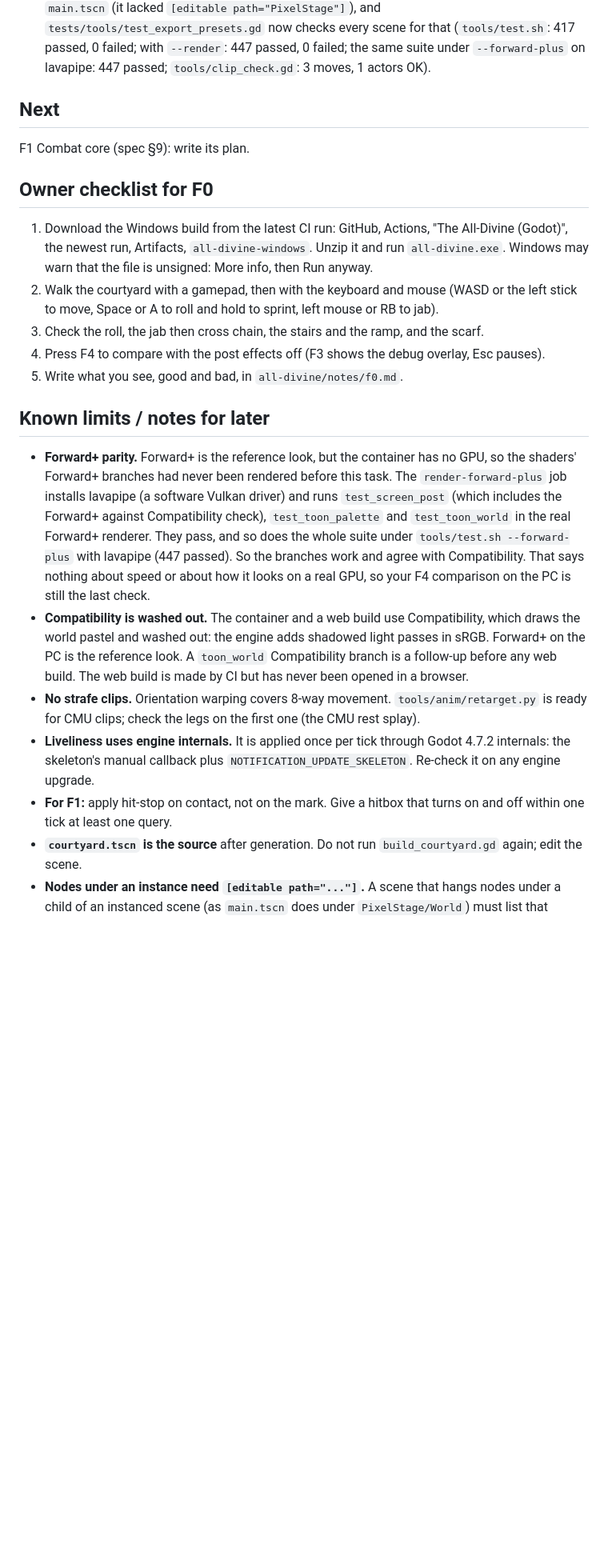
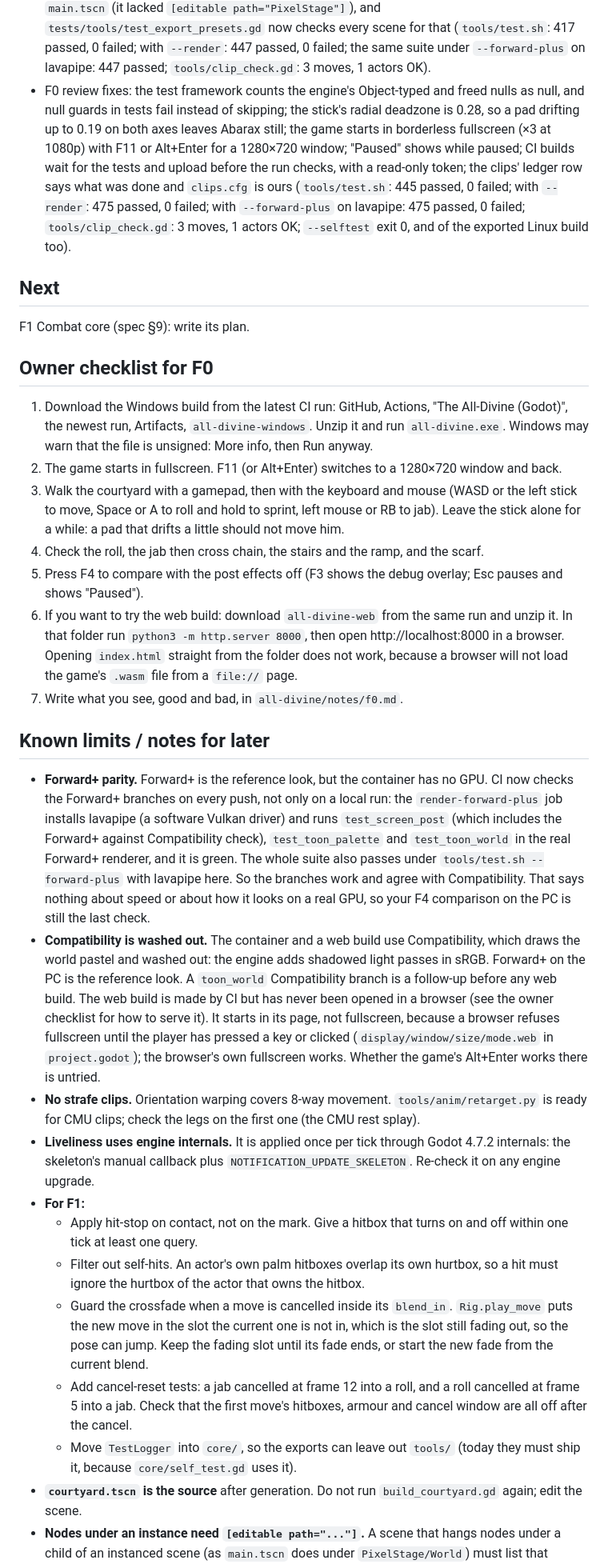
Before and after one commit to Advoxsegoat/Pump.Widget, a Markdown page: all-divine/STATE.md, the part around one of its changes. Shown at 80% size. Drawn GitHub-style; blank space fills up the shorter version.

Commit message:
All-Divine F0: STATE.md for the review fixes
The owner checklist mentions fullscreen and F11/Alt+Enter, the drifting-stick check and
"Paused", and how to open the web build (serve out/web with python3 -m http.server, since
the .wasm does not load from file://). Forward+ parity is now checked by CI on lavapipe.
The F1 notes add a self-hit filter, a crossfade guard for cancels inside blend_in,
cancel-reset tests, and moving TestLogger into core/. A Done line records this wave.

Co-Authored-By: Claude Opus 5.5 <noreply@anthropic.com>
Claude-Session: https://claude.ai/code/session_01LMkMVrCtrU17oFEbS4ipui

```diff
--- a/all-divine/STATE.md
+++ b/all-divine/STATE.md
@@ -22,6 +22,7 @@ F0 (Foundation) is built: a lit courtyard to walk in, with Abarax moving, rollin
 - F0 Task 14: The courtyard (Kenney town kit, flagstones at 32 texels/m, lanterns) and the main scene; --selftest (`tools/test.sh`: 409 passed, 0 failed; with `--render`: 439 passed, 0 failed; `tools/clip_check.gd`: 3 moves, 1 actors OK; `tools/godot.sh -- --selftest`: exit 0). `world/courtyard/courtyard.tscn` is the source now: `tools/world/build_courtyard.gd` made it once from `layout.txt`; edit the scene, and do not build it again (that would overwrite the edits).
 - F0 Task 15: Retargeting tool: BVH (CMU names) → our skeleton via bpy; ready for CMU strafes (`tools/bpy_test.sh`: 44 passed; `tools/test.sh`: 409 passed, 0 failed). No CMU clip is in the project yet; the first one brings its `ASSETS.md` row and its `clips.cfg` source.
 - F0 Task 16: CI and exports. `.github/workflows/all-divine.yml` has four jobs (test, render, render-forward-plus, export); export presets for Linux, Windows Desktop and Web (single-threaded); the exported Linux build passes `--selftest` (exit 0) and starts and quits cleanly. Found and fixed on the way: the export dropped the nodes under `PixelStage/World` in `main.tscn` (it lacked `[editable path="PixelStage"]`), and `tests/tools/test_export_presets.gd` now checks every scene for that (`tools/test.sh`: 417 passed, 0 failed; with `--render`: 447 passed, 0 failed; the same suite under `--forward-plus` on lavapipe: 447 passed; `tools/clip_check.gd`: 3 moves, 1 actors OK).
+- F0 review fixes: the test framework counts the engine's Object-typed and freed nulls as null, and null guards in tests fail instead of skipping; the stick's radial deadzone is 0.28, so a pad drifting up to 0.19 on both axes leaves Abarax still; the game starts in borderless fullscreen (×3 at 1080p) with F11 or Alt+Enter for a 1280×720 window; "Paused" shows while paused; CI builds wait for the tests and upload before the run checks, with a read-only token; the clips' ledger row says what was done and `clips.cfg` is ours (`tools/test.sh`: 445 passed, 0 failed; with `--render`: 475 passed, 0 failed; with `--forward-plus` on lavapipe: 475 passed, 0 failed; `tools/clip_check.gd`: 3 moves, 1 actors OK; `--selftest` exit 0, and of the exported Linux build too).
 
 ## Next
 
@@ -30,18 +31,25 @@ F1 Combat core (spec §9): write its plan.
 ## Owner checklist for F0
 
 1. Download the Windows build from the latest CI run: GitHub, Actions, "The All-Divine (Godot)", the newest run, Artifacts, `all-divine-windows`. Unzip it and run `all-divine.exe`. Windows may warn that the file is unsigned: More info, then Run anyway.
-2. Walk the courtyard with a gamepad, then with the keyboard and mouse (WASD or the left stick to move, Space or A to roll and hold to sprint, left mouse or RB to jab).
-3. Check the roll, the jab then cross chain, the stairs and the ramp, and the scarf.
-4. Press F4 to compare with the post effects off (F3 shows the debug overlay, Esc pauses).
-5. Write what you see, good and bad, in `all-divine/notes/f0.md`.
+2. The game starts in fullscreen. F11 (or Alt+Enter) switches to a 1280×720 window and back.
+3. Walk the courtyard with a gamepad, then with the keyboard and mouse (WASD or the left stick to move, Space or A to roll and hold to sprint, left mouse or RB to jab). Leave the stick alone for a while: a pad that drifts a little should not move him.
+4. Check the roll, the jab then cross chain, the stairs and the ramp, and the scarf.
+5. Press F4 to compare with the post effects off (F3 shows the debug overlay; Esc pauses and shows "Paused").
+6. If you want to try the web build: download `all-divine-web` from the same run and unzip it. In that folder run `python3 -m http.server 8000`, then open http://localhost:8000 in a browser. Opening `index.html` straight from the folder does not work, because a browser will not load the game's `.wasm` file from a `file://` page.
+7. Write what you see, good and bad, in `all-divine/notes/f0.md`.
 
 ## Known limits / notes for later
 
-- **Forward+ parity.** Forward+ is the reference look, but the container has no GPU, so the shaders' Forward+ branches had never been rendered before this task. The `render-forward-plus` job installs lavapipe (a software Vulkan driver) and runs `test_screen_post` (which includes the Forward+ against Compatibility check), `test_toon_palette` and `test_toon_world` in the real Forward+ renderer. They pass, and so does the whole suite under `tools/test.sh --forward-plus` with lavapipe (447 passed). So the branches work and agree with Compatibility. That says nothing about speed or about how it looks on a real GPU, so your F4 comparison on the PC is still the last check.
-- **Compatibility is washed out.** The container and a web build use Compatibility, which draws the world pastel and washed out: the engine adds shadowed light passes in sRGB. Forward+ on the PC is the reference look. A `toon_world` Compatibility branch is a follow-up before any web build. The web build is made by CI but has never been opened in a browser.
+- **Forward+ parity.** Forward+ is the reference look, but the container has no GPU. CI now checks the Forward+ branches on every push, not only on a local run: the `render-forward-plus` job installs lavapipe (a software Vulkan driver) and runs `test_screen_post` (which includes the Forward+ against Compatibility check), `test_toon_palette` and `test_toon_world` in the real Forward+ renderer, and it is green. The whole suite also passes under `tools/test.sh --forward-plus` with lavapipe here. So the branches work and agree with Compatibility. That says nothing about speed or about how it looks on a real GPU, so your F4 comparison on the PC is still the last check.
+- **Compatibility is washed out.** The container and a web build use Compatibility, which draws the world pastel and washed out: the engine adds shadowed light passes in sRGB. Forward+ on the PC is the reference look. A `toon_world` Compatibility branch is a follow-up before any web build. The web build is made by CI but has never been opened in a browser (see the owner checklist for how to serve it). It starts in its page, not fullscreen, because a browser refuses fullscreen until the player has pressed a key or clicked (`display/window/size/mode.web` in `project.godot`); the browser's own fullscreen works. Whether the game's Alt+Enter works there is untried.
 - **No strafe clips.** Orientation warping covers 8-way movement. `tools/anim/retarget.py` is ready for CMU clips; check the legs on the first one (the CMU rest splay).
 - **Liveliness uses engine internals.** It is applied once per tick through Godot 4.7.2 internals: the skeleton's manual callback plus `NOTIFICATION_UPDATE_SKELETON`. Re-check it on any engine upgrade.
-- **For F1:** apply hit-stop on contact, not on the mark. Give a hitbox that turns on and off within one tick at least one query.
+- **For F1:**
+  - Apply hit-stop on contact, not on the mark. Give a hitbox that turns on and off within one tick at least one query.
+  - Filter out self-hits. An actor's own palm hitboxes overlap its own hurtbox, so a hit must ignore the hurtbox of the actor that owns the hitbox.
+  - Guard the crossfade when a move is cancelled inside its `blend_in`. `Rig.play_move` puts the new move in the slot the current one is not in, which is the slot still fading out, so the pose can jump. Keep the fading slot until its fade ends, or start the new fade from the current blend.
+  - Add cancel-reset tests: a jab cancelled at frame 12 into a roll, and a roll cancelled at frame 5 into a jab. Check that the first move's hitboxes, armour and cancel window are all off after the cancel.
+  - Move `TestLogger` into `core/`, so the exports can leave out `tools/` (today they must ship it, because `core/self_test.gd` uses it).
 - **`courtyard.tscn` is the source** after generation. Do not run `build_courtyard.gd` again; edit the scene.
 - **Nodes under an instance need `[editable path="..."]`.** A scene that hangs nodes under a child of an instanced scene (as `main.tscn` does under `PixelStage/World`) must list that instance as editable, or the export drops those nodes and the build fails at startup. In the editor this is "Editable Children". The test `test_every_scene_keeps_all_its_nodes_through_the_exports_repack` catches it.
 - **Exports.** Godot does not create the output folder: `mkdir -p out/linux out/windows out/web` first. The builds ship `tools/` because the game starts with `TestLogger` from `tools/test/test_logger.gd` (only `tests/` is left out). A zip from CI loses the Linux build's executable bit: `chmod +x`. No icon and no code signing yet.
```
Also changed, not shown: other parts of all-divine/STATE.md (+4 -2 lines).
